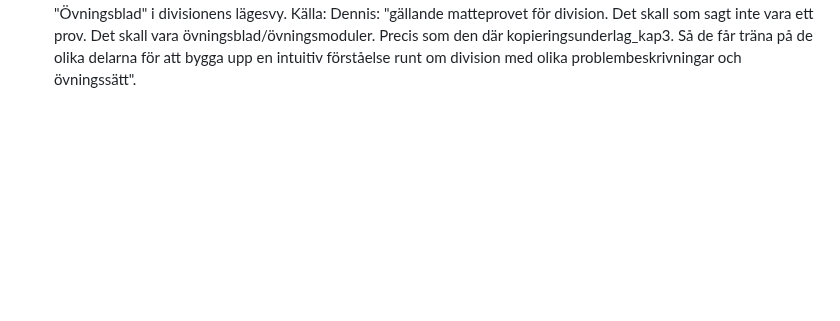
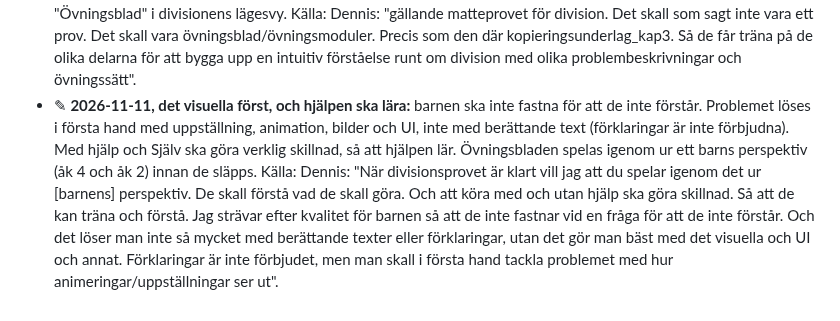
Before and after one commit to Byggbiten/multiplay2, a Markdown page: .project-context/DECISIONS.md, the part around the change. GitHub-like rendering; blank space fills up the shorter version.

Commit message:
D44 ✎: det visuella först, hjälpen ska lära
Co-Authored-By: Claude Opus 5.5 <noreply@anthropic.com>

```diff
--- a/.project-context/DECISIONS.md
+++ b/.project-context/DECISIONS.md
@@ -644,3 +644,12 @@ daterar annorlunda (kort division "23/9") gäller datumet här.
   ett prov. Det skall vara övningsblad/övningsmoduler. Precis som den där kopieringsunderlag_kap3. Så de får träna på
   de olika delarna för att bygga upp en intuitiv förståelse runt om division med olika problembeskrivningar och
   övningssätt".
+- ✎ **2026-11-11, det visuella först, och hjälpen ska lära:** barnen ska inte fastna för att de inte förstår.
+  Problemet löses i första hand med uppställning, animation, bilder och UI, inte med berättande text (förklaringar är
+  inte förbjudna). Med hjälp och Själv ska göra verklig skillnad, så att hjälpen lär. Övningsbladen spelas igenom ur
+  ett barns perspektiv (åk 4 och åk 2) innan de släpps. Källa: Dennis: "När divisionsprovet är klart vill jag att du
+  spelar igenom det ur [barnens] perspektiv. De skall förstå vad de skall göra. Och att köra med och utan hjälp ska göra
+  skillnad. Så att de kan träna och förstå. Jag strävar efter kvalitet för barnen så att de inte fastnar vid en fråga
+  för att de inte förstår. Och det löser man inte så mycket med berättande texter eller förklaringar, utan det gör man
+  bäst med det visuella och UI och annat. Förklaringar är inte förbjudet, men man skall i första hand tackla problemet
+  med hur animeringar/uppställningar ser ut".
```
